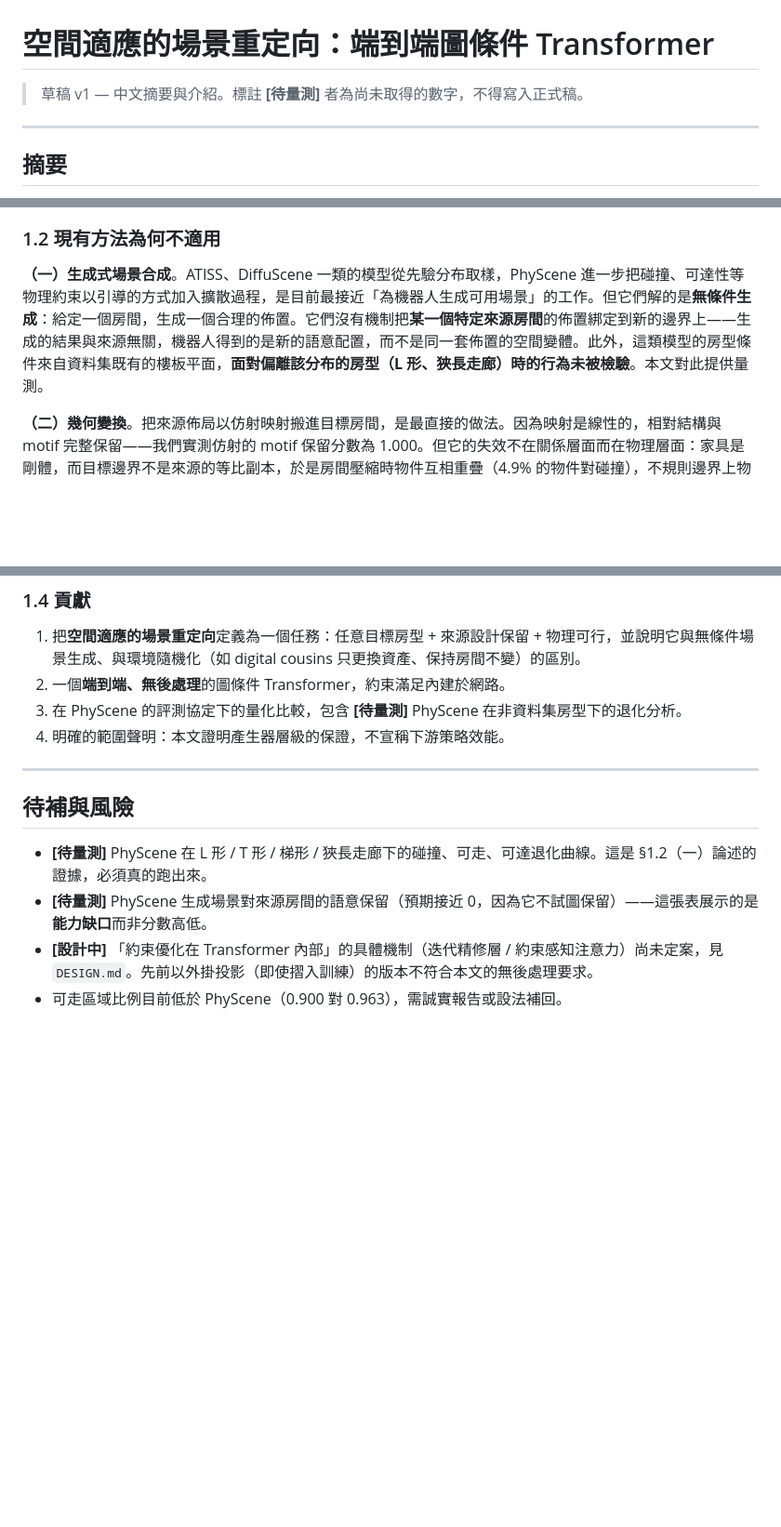
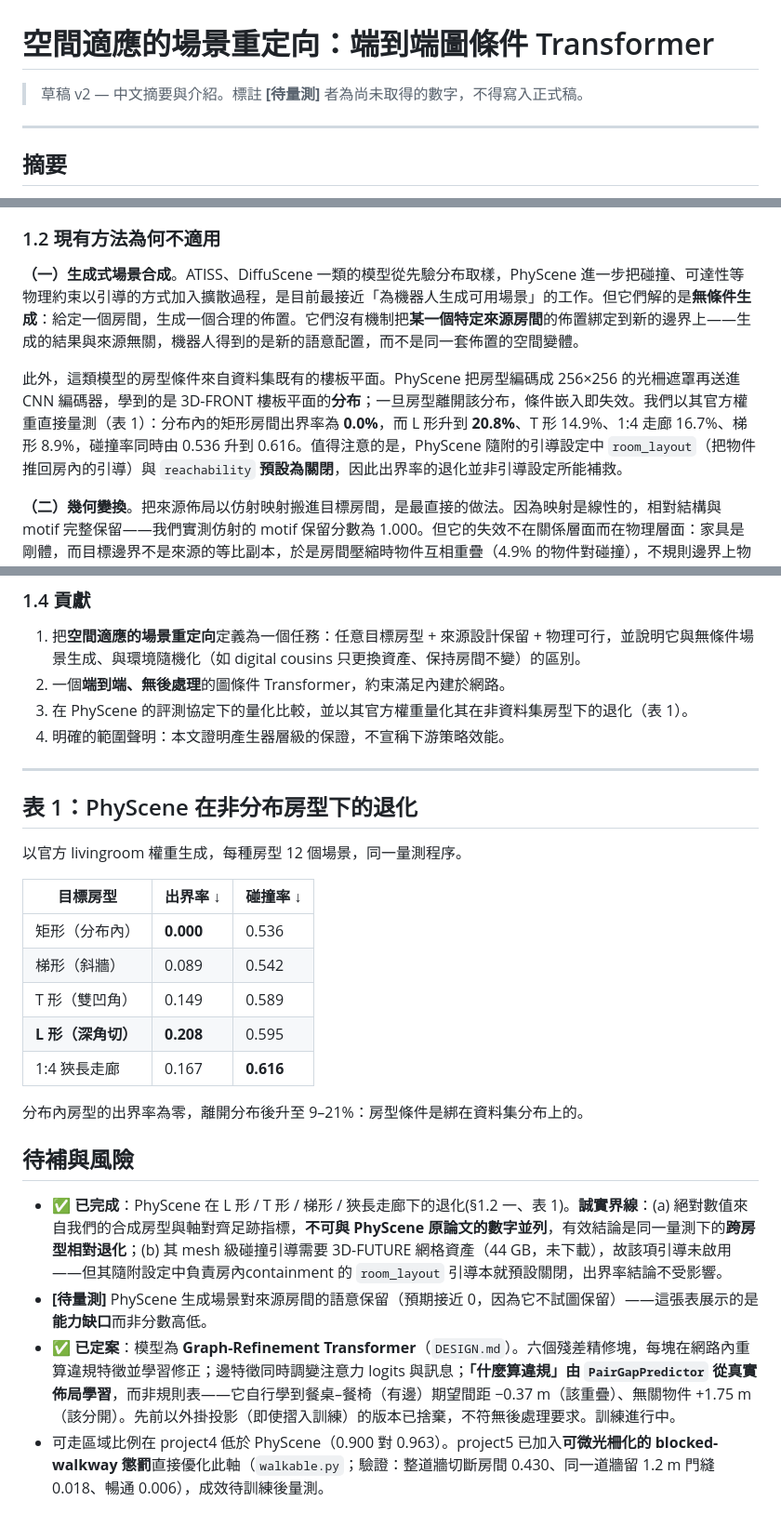
Before and after one commit to gino6178/project5, a Markdown page: ABSTRACT_INTRO_zh.md, 3 parts joined by grey strips. Shown at 93% size. Rendered like a GitHub page; blank space fills up the shorter version.

Commit message:
Write the measured PhyScene shape degradation into the abstract and intro
Measured with PhyScene's official livingroom weights, 12 scenes per shape, one
procedure: out-of-bounds is 0.0% on the in-distribution rectangle and rises to
8.9-20.8% on trapezoid / T / corridor / L, with collision 0.536 -> 0.616. This
quantifies the premise that its room conditioning is tied to the dataset's floor
plans (a 256x256 raster mask through a CNN encoder).

Honest limits recorded with the result: absolute values come from our synthetic
rooms and axis-aligned footprint metric and must NOT be placed beside PhyScene's
published numbers -- only the relative degradation across shapes is a valid
conclusion. Its mesh-level collision guidance needs the 44 GB 3D-FUTURE assets we
have not downloaded and so was not active; but the room_layout guidance that
would push objects back inside is disabled in PhyScene's own shipped config, so
the out-of-bounds finding does not depend on it.

Also updates the two items that are no longer pending: the architecture is
decided (Graph-Refinement Transformer, learned per-pair spacing), and the
walkability axis now has a differentiable mechanism.

```diff
--- a/ABSTRACT_INTRO_zh.md
+++ b/ABSTRACT_INTRO_zh.md
@@ -1,6 +1,6 @@
 # 空間適應的場景重定向：端到端圖條件 Transformer
 
-> 草稿 v1 — 中文摘要與介紹。標註 **[待量測]** 者為尚未取得的數字，不得寫入正式稿。
+> 草稿 v2 — 中文摘要與介紹。標註 **[待量測]** 者為尚未取得的數字，不得寫入正式稿。
 
 ---
 
@@ -27,7 +27,9 @@
 
 ### 1.2 現有方法為何不適用
 
-**（一）生成式場景合成**。ATISS、DiffuScene 一類的模型從先驗分布取樣，PhyScene 進一步把碰撞、可達性等物理約束以引導的方式加入擴散過程，是目前最接近「為機器人生成可用場景」的工作。但它們解的是**無條件生成**：給定一個房間，生成一個合理的佈置。它們沒有機制把**某一個特定來源房間**的佈置綁定到新的邊界上——生成的結果與來源無關，機器人得到的是新的語意配置，而不是同一套佈置的空間變體。此外，這類模型的房型條件來自資料集既有的樓板平面，**面對偏離該分布的房型（L 形、狹長走廊）時的行為未被檢驗**。本文對此提供量測。
+**（一）生成式場景合成**。ATISS、DiffuScene 一類的模型從先驗分布取樣，PhyScene 進一步把碰撞、可達性等物理約束以引導的方式加入擴散過程，是目前最接近「為機器人生成可用場景」的工作。但它們解的是**無條件生成**：給定一個房間，生成一個合理的佈置。它們沒有機制把**某一個特定來源房間**的佈置綁定到新的邊界上——生成的結果與來源無關，機器人得到的是新的語意配置，而不是同一套佈置的空間變體。
+
+此外，這類模型的房型條件來自資料集既有的樓板平面。PhyScene 把房型編碼成 256×256 的光柵遮罩再送進 CNN 編碼器，學到的是 3D-FRONT 樓板平面的**分布**；一旦房型離開該分布，條件嵌入即失效。我們以其官方權重直接量測（表 1）：分布內的矩形房間出界率為 **0.0%**，而 L 形升到 **20.8%**、T 形 14.9%、1:4 走廊 16.7%、梯形 8.9%，碰撞率同時由 0.536 升到 0.616。值得注意的是，PhyScene 隨附的引導設定中 `room_layout`（把物件推回房內的引導）與 `reachability` **預設為關閉**，因此出界率的退化並非引導設定所能補救。
 
 **（二）幾何變換**。把來源佈局以仿射映射搬進目標房間，是最直接的做法。因為映射是線性的，相對結構與 motif 完整保留——我們實測仿射的 motif 保留分數為 1.000。但它的失效不在關係層面而在物理層面：家具是剛體，而目標邊界不是來源的等比副本，於是房間壓縮時物件互相重疊（4.9% 的物件對碰撞），不規則邊界上物件穿牆而出（真實跨房間配對下 9.7% 出界），而且線性映射無法在較小的房間裡刪去放不下的物件。對機器人而言，這樣的場景不可用。
 
@@ -45,14 +47,28 @@
 
 1. 把**空間適應的場景重定向**定義為一個任務：任意目標房型 + 來源設計保留 + 物理可行，並說明它與無條件場景生成、與環境隨機化（如 digital cousins 只更換資產、保持房間不變）的區別。
 2. 一個**端到端、無後處理**的圖條件 Transformer，約束滿足內建於網路。
-3. 在 PhyScene 的評測協定下的量化比較，包含 **[待量測]** PhyScene 在非資料集房型下的退化分析。
+3. 在 PhyScene 的評測協定下的量化比較，並以其官方權重量化其在非資料集房型下的退化（表 1）。
 4. 明確的範圍聲明：本文證明產生器層級的保證，不宣稱下游策略效能。
 
 ---
 
+## 表 1：PhyScene 在非分布房型下的退化
+
+以官方 livingroom 權重生成，每種房型 12 個場景，同一量測程序。
+
+| 目標房型 | 出界率 ↓ | 碰撞率 ↓ |
+|---|---|---|
+| 矩形（分布內） | **0.000** | 0.536 |
+| 梯形（斜牆） | 0.089 | 0.542 |
+| T 形（雙凹角） | 0.149 | 0.589 |
+| **L 形（深角切）** | **0.208** | 0.595 |
+| 1:4 狹長走廊 | 0.167 | **0.616** |
+
+分布內房型的出界率為零，離開分布後升至 9–21%：房型條件是綁在資料集分布上的。
+
 ## 待補與風險
 
-- **[待量測]** PhyScene 在 L 形 / T 形 / 梯形 / 狹長走廊下的碰撞、可走、可達退化曲線。這是 §1.2（一）論述的證據，必須真的跑出來。
+- ✅ **已完成**：PhyScene 在 L 形 / T 形 / 梯形 / 狹長走廊下的退化(§1.2 一、表 1)。**誠實界線**：(a) 絕對數值來自我們的合成房型與軸對齊足跡指標，**不可與 PhyScene 原論文的數字並列**，有效結論是同一量測下的**跨房型相對退化**；(b) 其 mesh 級碰撞引導需要 3D-FUTURE 網格資產（44 GB，未下載），故該項引導未啟用——但其隨附設定中負責房內containment 的 `room_layout` 引導本就預設關閉，出界率結論不受影響。
 - **[待量測]** PhyScene 生成場景對來源房間的語意保留（預期接近 0，因為它不試圖保留）——這張表展示的是**能力缺口**而非分數高低。
-- **[設計中]** 「約束優化在 Transformer 內部」的具體機制（迭代精修層 / 約束感知注意力）尚未定案，見 `DESIGN.md`。先前以外掛投影（即使摺入訓練）的版本不符合本文的無後處理要求。
-- 可走區域比例目前低於 PhyScene（0.900 對 0.963），需誠實報告或設法補回。
+- ✅ **已定案**：模型為 **Graph-Refinement Transformer**（`DESIGN.md`）。六個殘差精修塊，每塊在網路內重算違規特徵並學習修正；邊特徵同時調變注意力 logits 與訊息；**「什麼算違規」由 `PairGapPredictor` 從真實佈局學習**，而非規則表——它自行學到餐桌–餐椅（有邊）期望間距 −0.37 m（該重疊）、無關物件 +1.75 m（該分開）。先前以外掛投影（即使摺入訓練）的版本已捨棄，不符無後處理要求。訓練進行中。
+- 可走區域比例在 project4 低於 PhyScene（0.900 對 0.963）。project5 已加入**可微光柵化的 blocked-walkway 懲罰**直接優化此軸（`walkable.py`；驗證：整道牆切斷房間 0.430、同一道牆留 1.2 m 門縫 0.018、暢通 0.006），成效待訓練後量測。
```
Also changed, not shown: other parts of ABSTRACT_INTRO_zh.md (+1 -1 lines).
